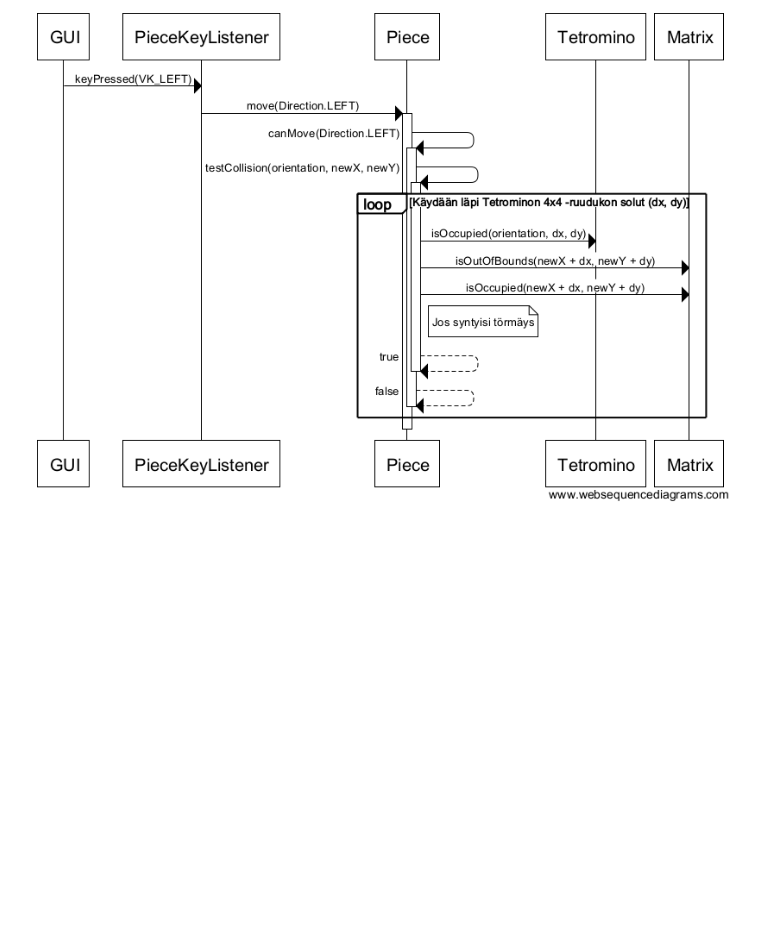
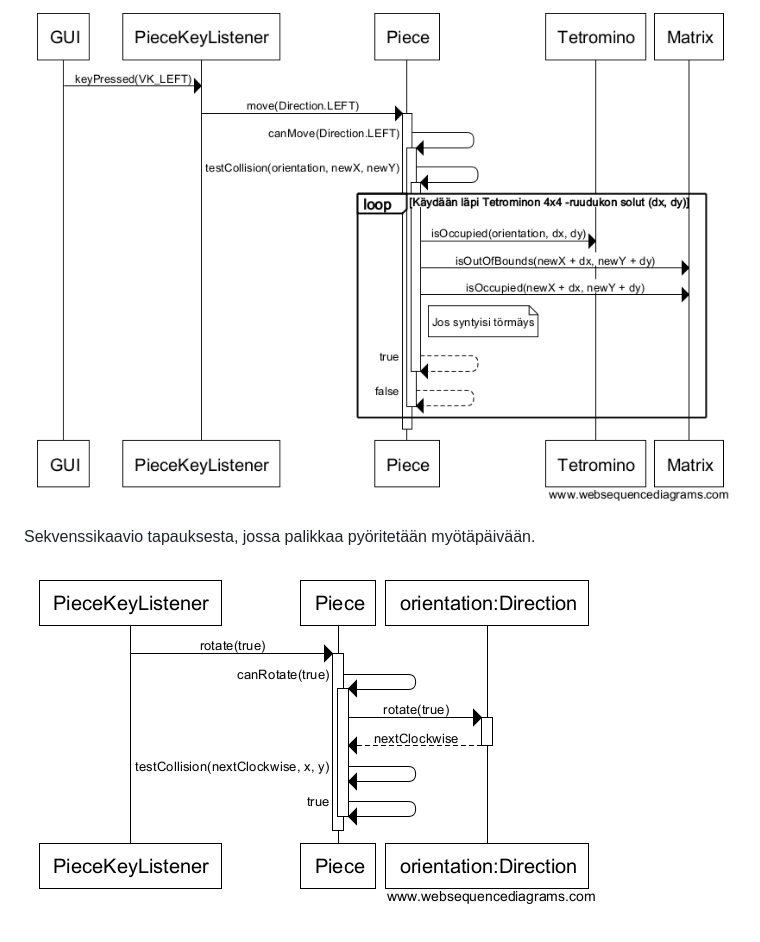
Before and after one commit to mriekkin/tetra, a Markdown page: dokumentointi/aiheenKuvausJaRakenne.md, the part around the change. Drawn GitHub-style; pictures changed too: dokumentointi/sekvenssikaavio-palikan-pyoritys.png (added); blank space fills up the shorter version.

Commit message:
Lisätty toinen sekvenssikaavio

````diff
--- a/dokumentointi/aiheenKuvausJaRakenne.md
+++ b/dokumentointi/aiheenKuvausJaRakenne.md
@@ -78,3 +78,7 @@ Seuraavassa on joitakin ajatuksia siitä, miten aihetta olisi mahdollista laajen
 Ensimmäiseksi kuvataan tapaus, jossa käyttäjä ohjaa pelattavaa palikkaa sivusuunnassa. Tässä tapauksessa käyttäjä on ohjannut palikkaa siirtymään vasemmalle. Tarkoitus on havainnollistaa, miten luokat Piece, Tetromino ja Matrix tutkivat yhdessä, onko käyttäjän pyytämä siirto mahdollinen. Ongelman keskiössä on palikan metodi ```Piece.checkCollision```. Tämän metodin avulla voidaan tunnistaa muutkin palikan liikkumista rajoittavat tapaukset. Koodin toiminnan kannalta on mielenkiintoisempaa tarkastella sellaista tapausta, jossa syntyy törmäys. Tässä tarkastellaan siis sellaista tilannetta, jossa siirtyminen ei ole mahdollista. Palikan siirtymistä voivat rajoittaa joko pelialueen reunat tai matriisiin kertyneet palaset.
 
 ![Sekvenssikaavio tapauksesta, jossa käyttäjä ohjaa palikkaa sivusuunnassa](sekvenssikaavio-palikan-siirto-sivusuunnassa.png)
+
+Sekvenssikaavio tapauksesta, jossa palikkaa pyöritetään myötäpäivään.
+
+![Sekvenssikaavio tapauksesta, jossa palikkaa pyöritetään myötäpäivään](sekvenssikaavio-palikan-pyoritys.png)
````
